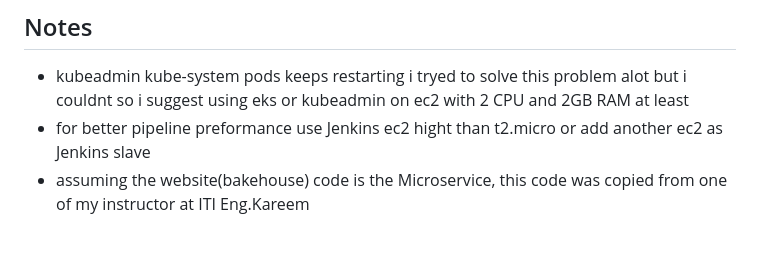
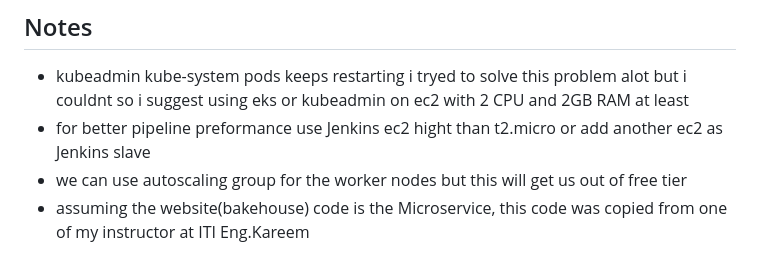
Before and after one commit to moe-Ali/DevOps_Assessment, a Markdown page: README.md, the part around the change. GitHub-like rendering.

```diff
--- a/README.md
+++ b/README.md
@@ -47,6 +47,7 @@ This is a full devops project on AWS done only by using AWS free tier and free p
 ## Notes
 - kubeadmin kube-system pods keeps restarting i tryed to solve this problem alot but i couldnt so i suggest using eks or kubeadmin on ec2 with 2 CPU and 2GB RAM at least
 - for better pipeline preformance use Jenkins ec2 hight than t2.micro or add another ec2 as Jenkins slave
+- we can use autoscaling group for the worker nodes but this will get us out of free tier
 - assuming the website(bakehouse) code is the Microservice, this code was copied from one of my instructor at ITI Eng.Kareem
 
 ## Screenshots
```
